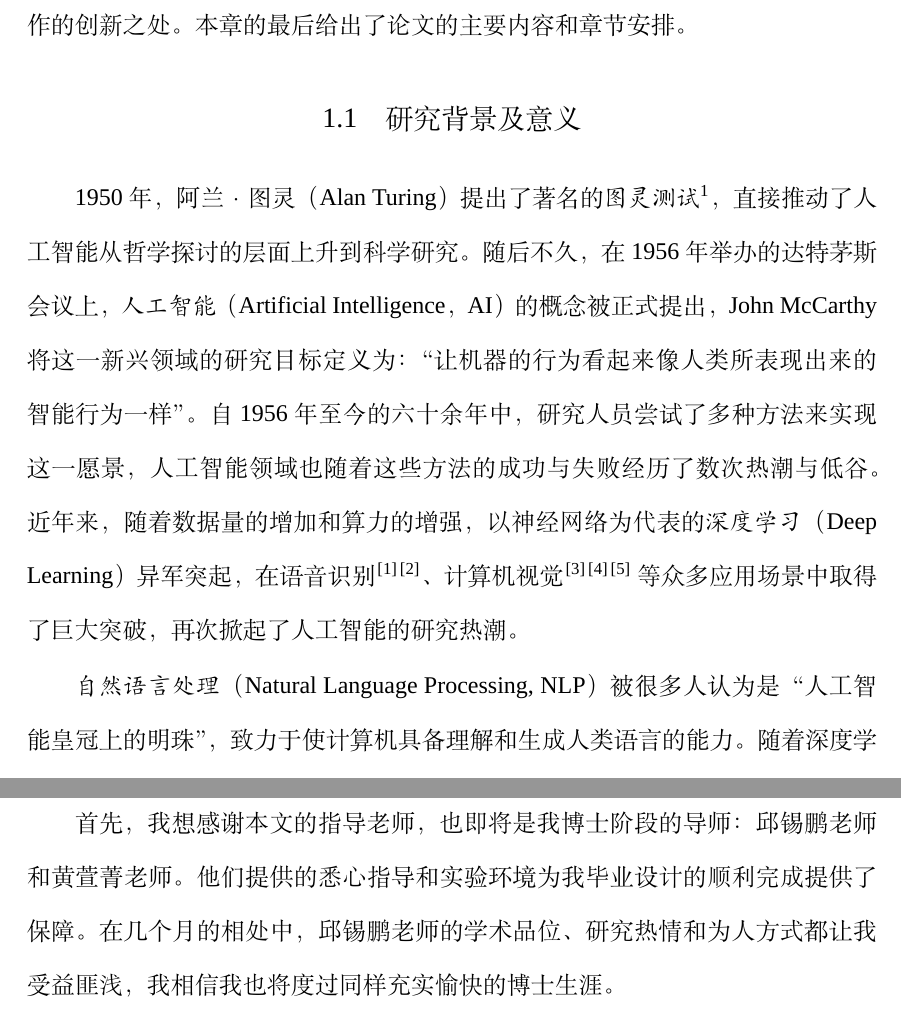
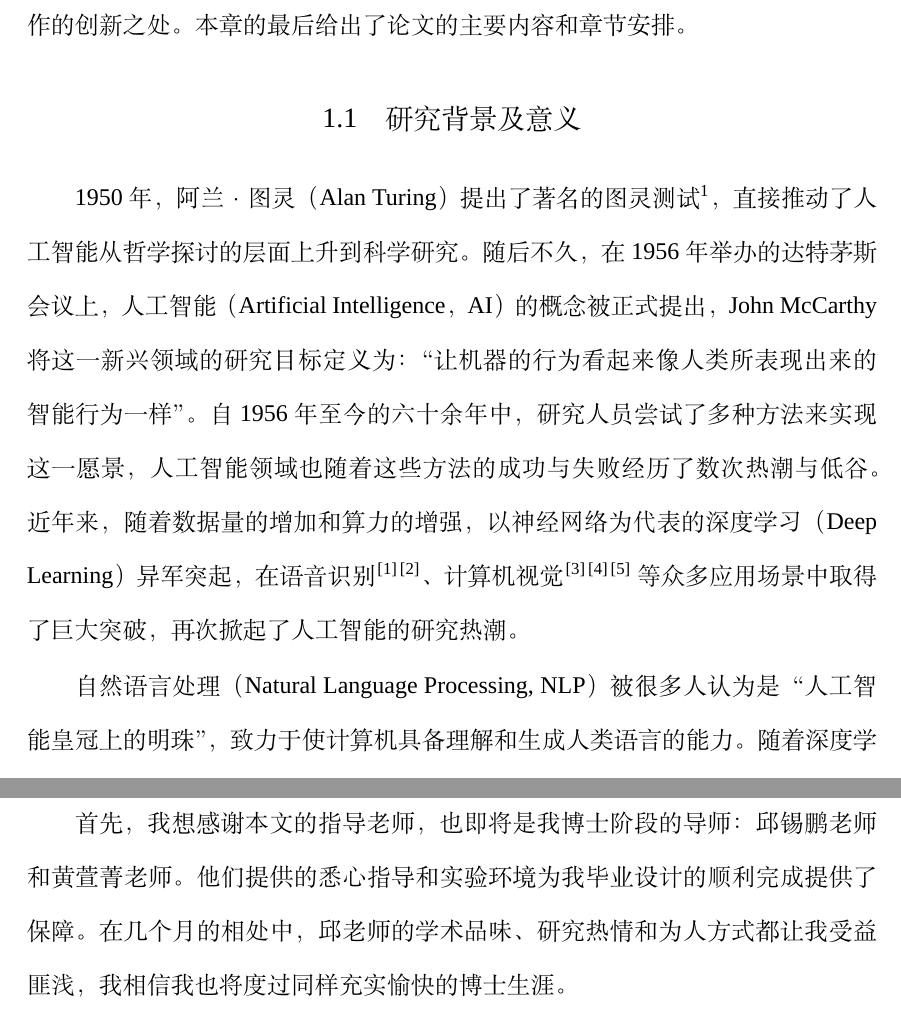
Before and after one commit to txsun1997/Bachelor-Thesis-XDU, a LaTeX thesis (thesis_tex/thesis-bachelor.tex, which reads thesis_tex/acknowledgments.tex): two parts of pages 9 and 43 of 51, joined at a grey line, cut so that both start at the same text. Compiled offline with XeLaTeX; a missing font is replaced by an installed copy or a similar font.

Commit message:
取消msfonts

```diff
--- a/thesis_tex/acknowledgments.tex
+++ b/thesis_tex/acknowledgments.tex
@@ -7,7 +7,7 @@
 
 回首这段岁月，我只觉得幸运。何其幸运，能遇到这么多学识渊博、兢兢业业的老师；何其幸运，能遇到这么多优秀又谦虚的同学们。借此机会，我想向你们致以真挚的感谢。
 
-首先，我想感谢本文的指导老师，也即将是我博士阶段的导师：邱锡鹏老师和黄萱菁老师。他们提供的悉心指导和实验环境为我毕业设计的顺利完成提供了保障。在几个月的相处中，邱锡鹏老师的学术品位、研究热情和为人方式都让我受益匪浅，我相信我也将度过同样充实愉快的博士生涯。
+首先，我想感谢本文的指导老师，也即将是我博士阶段的导师：邱锡鹏老师和黄萱菁老师。他们提供的悉心指导和实验环境为我毕业设计的顺利完成提供了保障。在几个月的相处中，邱老师的学术品味、研究热情和为人方式都让我受益匪浅，我相信我也将度过同样充实愉快的博士生涯。
 
 然后，我要感谢本科阶段给予我巨大帮助的老师们和同学们。感谢陈慧婵老师和郭艳艳老师，他们为我打下了扎实的数理基础；感谢张淑平老师、张立勇老师和顾新老师，让我掌握了必要的专业知识；感谢周水生老师，在我的数模和科研上提供了大量指导。感谢一路同行的同学们，王磊、余天焕、徐之浩、班浩等等，你们一直是我成长路上的榜样；还要感谢陪伴我四年的室友，王敏锐、王许丞和冯尧，感谢你们一直以来的包容与帮助。
 
--- a/thesis_tex/thesis-bachelor.tex
+++ b/thesis_tex/thesis-bachelor.tex
@@ -1,5 +1,6 @@
 
-\documentclass[bachelor,print,msfonts]{xduthesis}
+%\documentclass[bachelor,print,msfonts]{xduthesis}
+\documentclass[bachelor,print]{xduthesis}
 
 \usepackage{listings}
 \usepackage{overpic}
```
Also changed, not shown: thesis_tex/thesis-bachelor.pdf, 2 other files.
